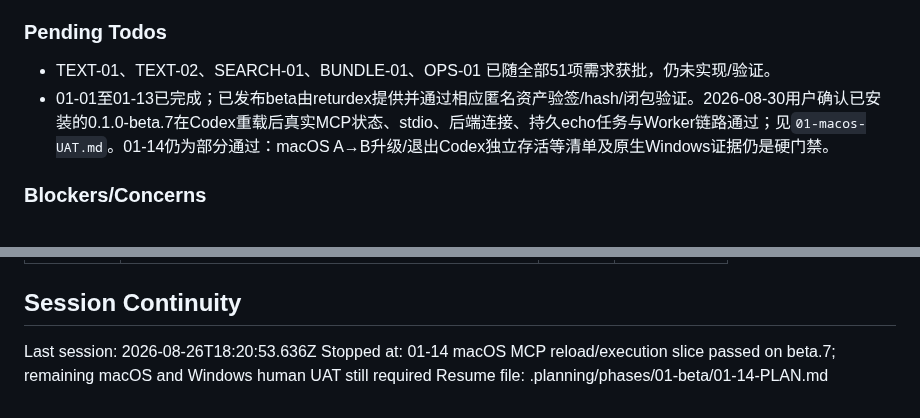
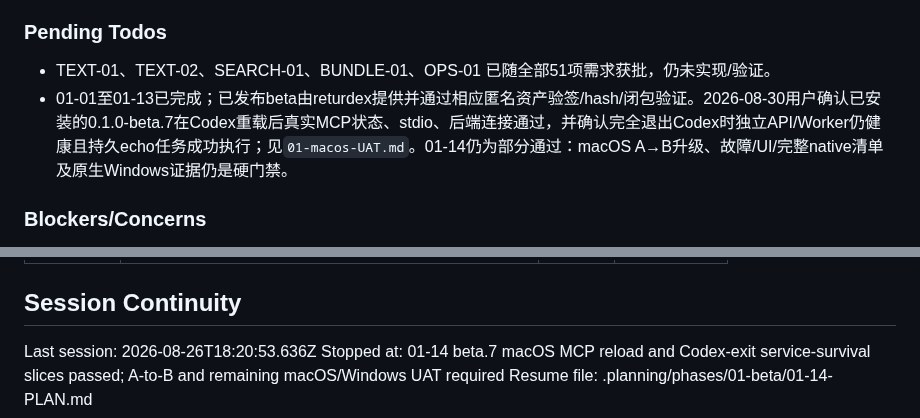
Before and after one commit to returdex/AutoED, a Markdown page: .planning/STATE.md, 2 parts joined by grey strips. Drawn GitHub-style.

Commit message:
docs: record Codex exit service UAT

```diff
--- a/.planning/STATE.md
+++ b/.planning/STATE.md
@@ -67,7 +67,7 @@ Full decisions: PROJECT.md Key Decisions; acceptance rules: VALIDATION-STRATEGY.
 ### Pending Todos
 
 - TEXT-01、TEXT-02、SEARCH-01、BUNDLE-01、OPS-01 已随全部51项需求获批，仍未实现/验证。
-- 01-01至01-13已完成；已发布beta由returdex提供并通过相应匿名资产验签/hash/闭包验证。2026-08-30用户确认已安装的0.1.0-beta.7在Codex重载后真实MCP状态、stdio、后端连接、持久echo任务与Worker链路通过；见`01-macos-UAT.md`。01-14仍为部分通过：macOS A→B升级/退出Codex独立存活等清单及原生Windows证据仍是硬门禁。
+- 01-01至01-13已完成；已发布beta由returdex提供并通过相应匿名资产验签/hash/闭包验证。2026-08-30用户确认已安装的0.1.0-beta.7在Codex重载后真实MCP状态、stdio、后端连接通过，并确认完全退出Codex时独立API/Worker仍健康且持久echo任务成功执行；见`01-macos-UAT.md`。01-14仍为部分通过：macOS A→B升级、故障/UI/完整native清单及原生Windows证据仍是硬门禁。
 
 ### Blockers/Concerns
 
@@ -92,5 +92,5 @@ Full decisions: PROJECT.md Key Decisions; acceptance rules: VALIDATION-STRATEGY.
 ## Session Continuity
 
 Last session: 2026-08-26T18:20:53.636Z
-Stopped at: 01-14 macOS MCP reload/execution slice passed on beta.7; remaining macOS and Windows human UAT still required
+Stopped at: 01-14 beta.7 macOS MCP reload and Codex-exit service-survival slices passed; A-to-B and remaining macOS/Windows UAT required
 Resume file: .planning/phases/01-beta/01-14-PLAN.md
```
Also changed, not shown: 2 other files.
